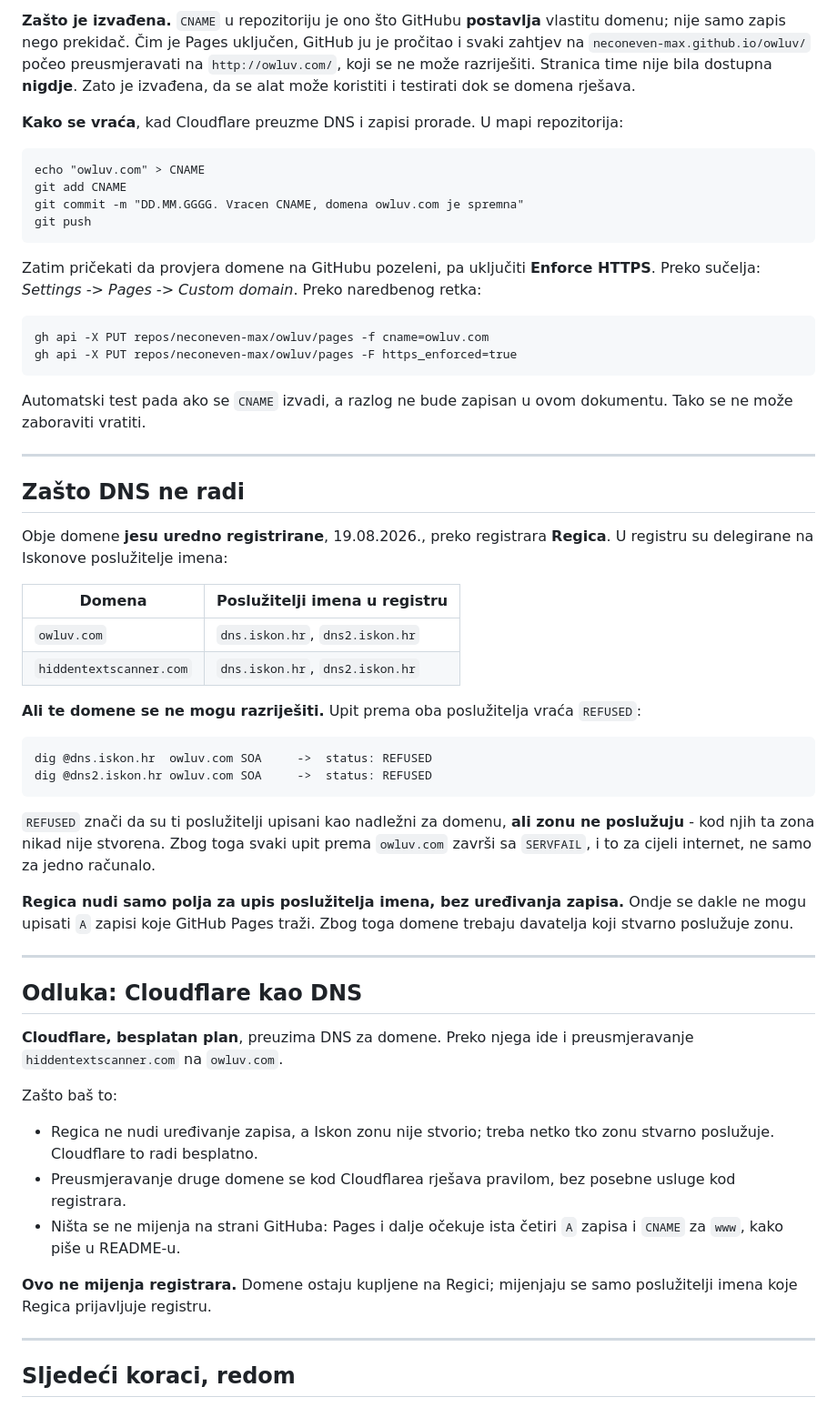
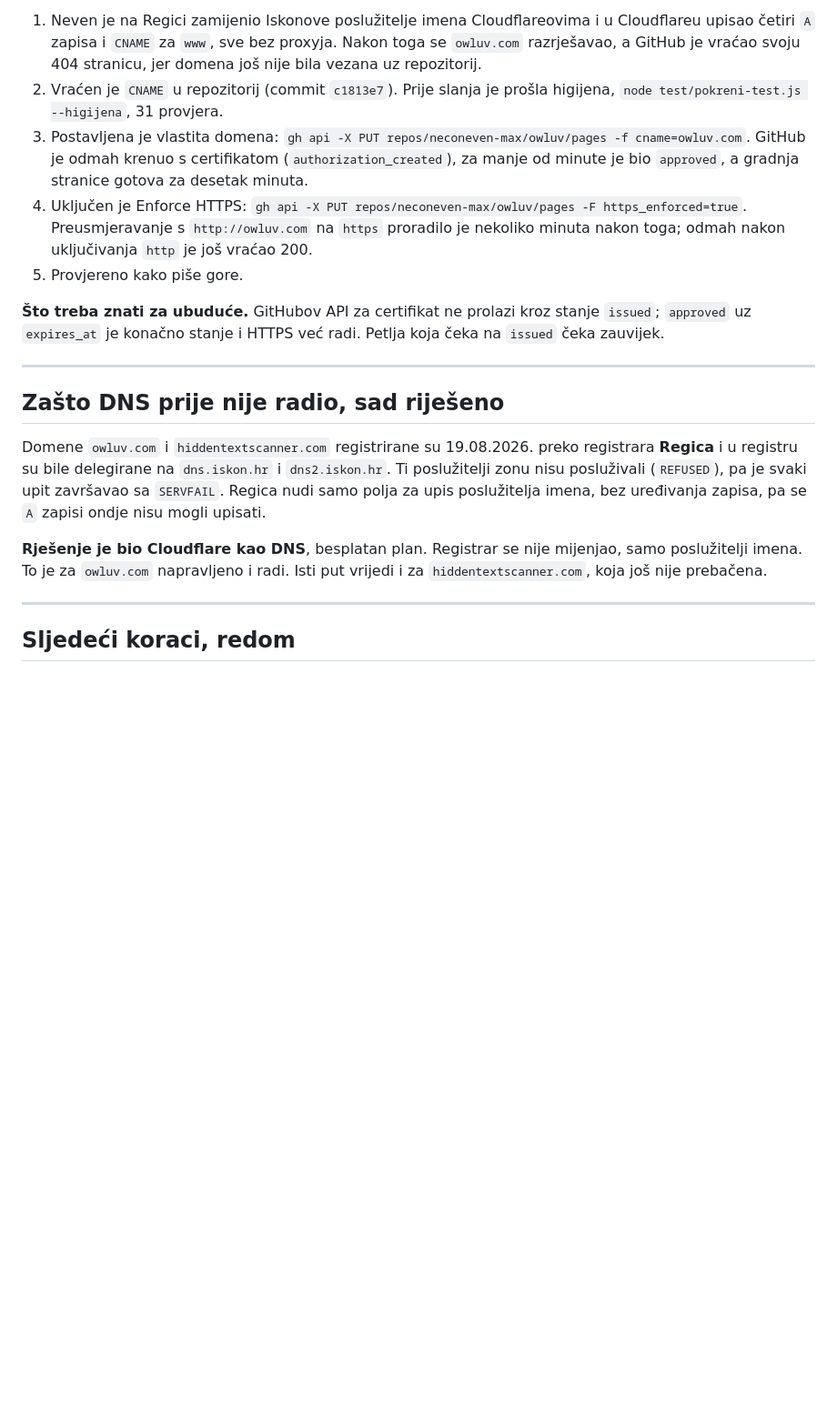
Before and after one commit to neconeven-max/owluv, a Markdown page: docs/objava-status.md, the part around one of its changes. Shown at 91% size. Drawn GitHub-style; blank space fills up the shorter version.

````diff
--- a/docs/objava-status.md
+++ b/docs/objava-status.md
@@ -87,80 +120,37 @@ na `owluv.com`.
 
-**Zašto je izvađena.** `CNAME` u repozitoriju je ono što GitHubu **postavlja**
-vlastitu domenu; nije samo zapis nego prekidač. Čim je Pages uključen, GitHub ju
-je pročitao i svaki zahtjev na `neconeven-max.github.io/owluv/` počeo
-preusmjeravati na `http://owluv.com/`, koji se ne može razriješiti. Stranica time
-nije bila dostupna **nigdje**. Zato je izvađena, da se alat može koristiti i
-testirati dok se domena rješava.
+1. Neven je na Regici zamijenio Iskonove poslužitelje imena Cloudflareovima i
+   u Cloudflareu upisao četiri `A` zapisa i `CNAME` za `www`, sve bez proxyja.
+   Nakon toga se `owluv.com` razrješavao, a GitHub je vraćao svoju 404 stranicu,
+   jer domena još nije bila vezana uz repozitorij.
+2. Vraćen je `CNAME` u repozitorij (commit `c1813e7`). Prije slanja je prošla
+   higijena, `node test/pokreni-test.js --higijena`, 31 provjera.
+3. Postavljena je vlastita domena:
+   `gh api -X PUT repos/neconeven-max/owluv/pages -f cname=owluv.com`.
+   GitHub je odmah krenuo s certifikatom (`authorization_created`), za manje od
+   minute je bio `approved`, a gradnja stranice gotova za desetak minuta.
+4. Uključen je Enforce HTTPS:
+   `gh api -X PUT repos/neconeven-max/owluv/pages -F https_enforced=true`.
+   Preusmjeravanje s `http://owluv.com` na `https` proradilo je nekoliko minuta
+   nakon toga; odmah nakon uključivanja `http` je još vraćao 200.
+5. Provjereno kako piše gore.
 
-**Kako se vraća**, kad Cloudflare preuzme DNS i zapisi prorade. U mapi
-repozitorija:
-
-```
-echo "owluv.com" > CNAME
-git add CNAME
-git commit -m "DD.MM.GGGG. Vracen CNAME, domena owluv.com je spremna"
-git push
-```
-
-Zatim pričekati da provjera domene na GitHubu pozeleni, pa uključiti
-**Enforce HTTPS**. Preko sučelja: *Settings -> Pages -> Custom domain*. Preko
-naredbenog retka:
-
-```
-gh api -X PUT repos/neconeven-max/owluv/pages -f cname=owluv.com
-gh api -X PUT repos/neconeven-max/owluv/pages -F https_enforced=true
-```
-
-Automatski test pada ako se `CNAME` izvadi, a razlog ne bude zapisan u ovom
-dokumentu. Tako se ne može zaboraviti vratiti.
+**Što treba znati za ubuduće.** GitHubov API za certifikat ne prolazi kroz
+stanje `issued`; `approved` uz `expires_at` je konačno stanje i HTTPS već radi.
+Petlja koja čeka na `issued` čeka zauvijek.
 
 ---
 
-## Zašto DNS ne radi
+## Zašto DNS prije nije radio, sad riješeno
 
-Obje domene **jesu uredno registrirane**, 19.08.2026., preko registrara
-**Regica**. U registru su delegirane na Iskonove poslužitelje imena:
+Domene `owluv.com` i `hiddentextscanner.com` registrirane su 19.08.2026. preko
+registrara **Regica** i u registru su bile delegirane na `dns.iskon.hr` i
+`dns2.iskon.hr`. Ti poslužitelji zonu nisu posluživali (`REFUSED`), pa je svaki
+upit završavao sa `SERVFAIL`. Regica nudi samo polja za upis poslužitelja imena,
+bez uređivanja zapisa, pa se `A` zapisi ondje nisu mogli upisati.
 
-| Domena | Poslužitelji imena u registru |
-|---|---|
-| `owluv.com` | `dns.iskon.hr`, `dns2.iskon.hr` |
-| `hiddentextscanner.com` | `dns.iskon.hr`, `dns2.iskon.hr` |
-
-**Ali te domene se ne mogu razriješiti.** Upit prema oba poslužitelja vraća
-`REFUSED`:
-
-```
-dig @dns.iskon.hr  owluv.com SOA     ->  status: REFUSED
-dig @dns2.iskon.hr owluv.com SOA     ->  status: REFUSED
-```
-
-`REFUSED` znači da su ti poslužitelji upisani kao nadležni za domenu, **ali zonu
-ne poslužuju** - kod njih ta zona nikad nije stvorena. Zbog toga svaki upit
-prema `owluv.com` završi sa `SERVFAIL`, i to za cijeli internet, ne samo za
-jedno računalo.
-
-**Regica nudi samo polja za upis poslužitelja imena, bez uređivanja zapisa.**
-Ondje se dakle ne mogu upisati `A` zapisi koje GitHub Pages traži. Zbog toga
-domene trebaju davatelja koji stvarno poslužuje zonu.
-
----
-
-## Odluka: Cloudflare kao DNS
-
-**Cloudflare, besplatan plan**, preuzima DNS za domene. Preko njega ide i
-preusmjeravanje `hiddentextscanner.com` na `owluv.com`.
-
-Zašto baš to:
-
-- Regica ne nudi uređivanje zapisa, a Iskon zonu nije stvorio; treba netko tko
-  zonu stvarno poslužuje. Cloudflare to radi besplatno.
-- Preusmjeravanje druge domene se kod Cloudflarea rješava pravilom, bez posebne
-  usluge kod registrara.
-- Ništa se ne mijenja na strani GitHuba: Pages i dalje očekuje ista četiri `A`
-  zapisa i `CNAME` za `www`, kako piše u README-u.
-
-**Ovo ne mijenja registrara.** Domene ostaju kupljene na Regici; mijenjaju se
-samo poslužitelji imena koje Regica prijavljuje registru.
+**Rješenje je bio Cloudflare kao DNS**, besplatan plan. Registrar se nije
+mijenjao, samo poslužitelji imena. To je za `owluv.com` napravljeno i radi.
+Isti put vrijedi i za `hiddentextscanner.com`, koja još nije prebačena.
 
 ---
 
````
Also changed, not shown: other parts of docs/objava-status.md (+74 -67 lines).
